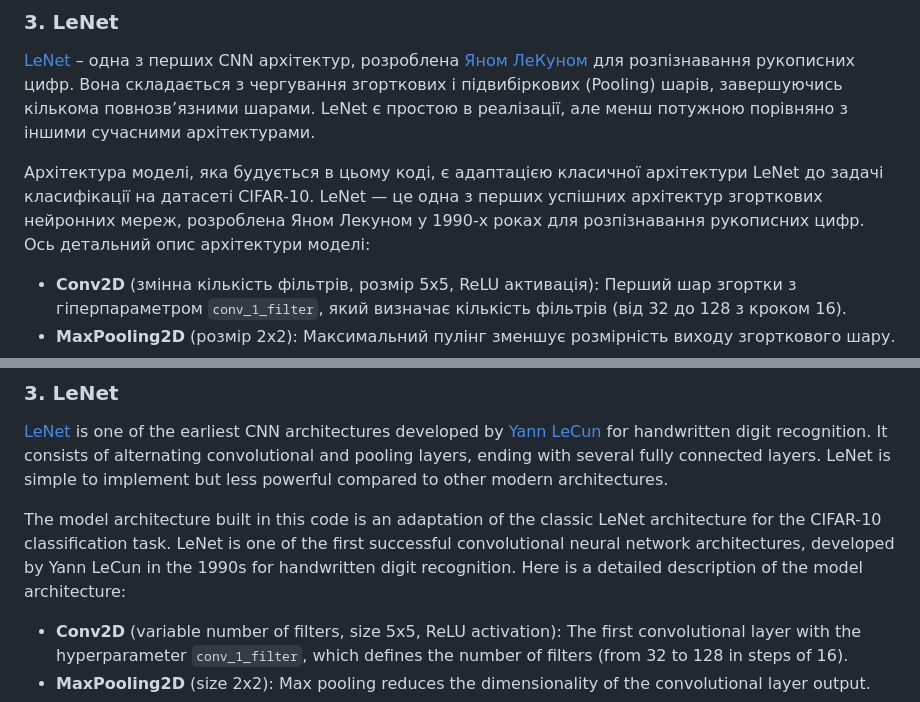
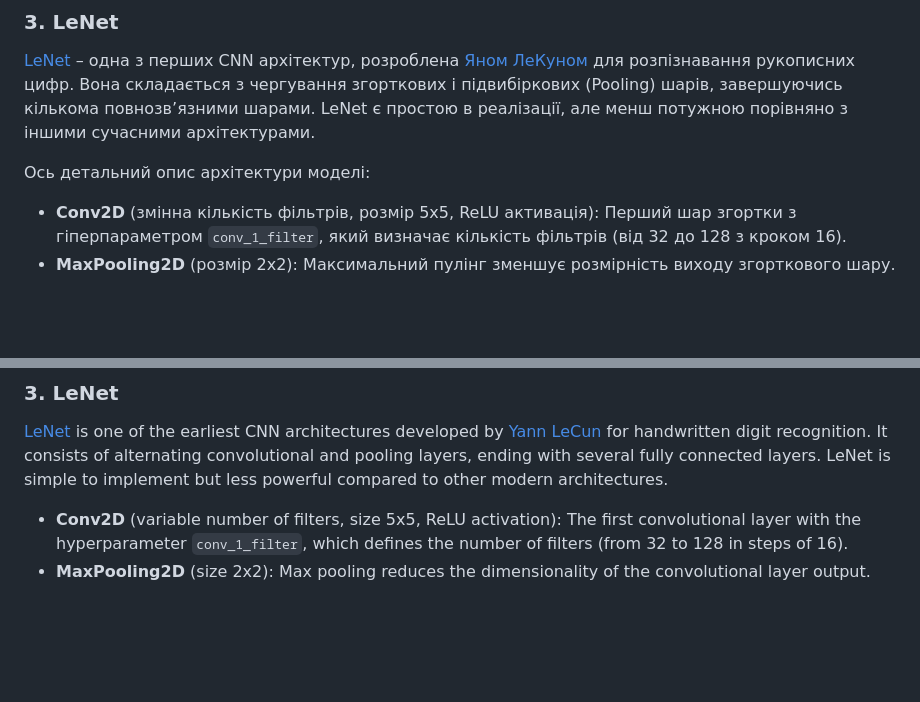
Before and after one commit to Dmytro-Ostrenko/Data09, a Markdown page: README.md, 2 parts joined by grey strips. GitHub-like rendering; blank space fills up the shorter version.

```diff
--- a/README.md
+++ b/README.md
@@ -247,7 +247,7 @@ python manage.py runserver
 ### 3. LeNet
 [LeNet](https://pyimagesearch.com/2016/08/01/lenet-convolutional-neural-network-in-python/) – одна з перших CNN архітектур, розроблена [Яном ЛеКуном](https://yann.lecun.com/) для розпізнавання рукописних цифр. Вона складається з чергування згорткових і підвибіркових (Pooling) шарів, завершуючись кількома повнозв’язними шарами. LeNet є простою в реалізації, але менш потужною порівняно з іншими сучасними архітектурами.
 
-Архітектура моделі, яка будується в цьому коді, є адаптацією класичної архітектури LeNet до задачі класифікації на датасеті CIFAR-10. LeNet — це одна з перших успішних архітектур згорткових нейронних мереж, розроблена Яном Лекуном у 1990-х роках для розпізнавання рукописних цифр. Ось детальний опис архітектури моделі:
+ Ось детальний опис архітектури моделі:
 
 - **Conv2D** (змінна кількість фільтрів, розмір 5x5, ReLU активація): Перший шар згортки з гіперпараметром `conv_1_filter`, який визначає кількість фільтрів (від 32 до 128 з кроком 16).
 - **MaxPooling2D** (розмір 2x2): Максимальний пулінг зменшує розмірність виходу згорткового шару.
@@ -605,7 +605,6 @@ The model is compiled with the Adam optimizer and a learning rate of 0.001, the
 ### 3. LeNet
 [LeNet](https://pyimagesearch.com/2016/08/01/lenet-convolutional-neural-network-in-python/) is one of the earliest CNN architectures developed by [Yann LeCun](https://yann.lecun.com/) for handwritten digit recognition. It consists of alternating convolutional and pooling layers, ending with several fully connected layers. LeNet is simple to implement but less powerful compared to other modern architectures.
 
-The model architecture built in this code is an adaptation of the classic LeNet architecture for the CIFAR-10 classification task. LeNet is one of the first successful convolutional neural network architectures, developed by Yann LeCun in the 1990s for handwritten digit recognition. Here is a detailed description of the model architecture:
 
 - **Conv2D** (variable number of filters, size 5x5, ReLU activation): The first convolutional layer with the hyperparameter `conv_1_filter`, which defines the number of filters (from 32 to 128 in steps of 16).
 - **MaxPooling2D** (size 2x2): Max pooling reduces the dimensionality of the convolutional layer output.
```
